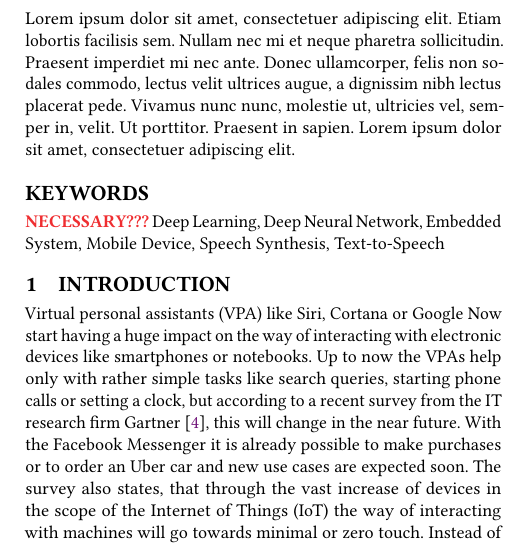
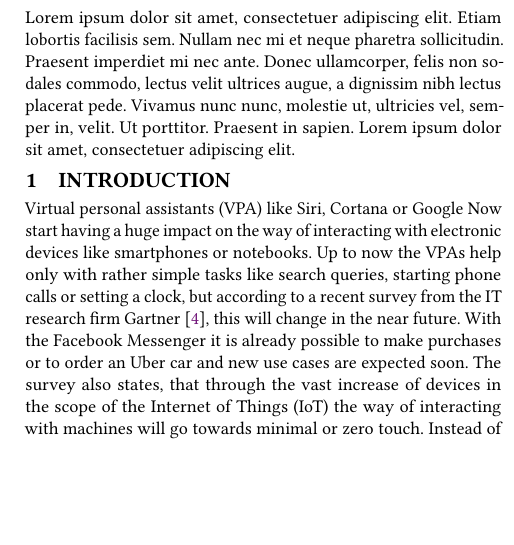
Before and after one commit to hannesb0/deeplearning, a LaTeX paper (main.tex): part of one column of page 1 of 7, cut so that both start at the same text, the shorter picture padded with empty space. Compiled offline with pdfLaTeX.

Commit message:
changed title and margins, removed keywords

```diff
--- a/main.tex
+++ b/main.tex
@@ -25,7 +25,7 @@
 \begin{document}
 
 	% Title portion. Note the short title for running heads
-	\title{The Impact of Deep Learning on Speech Synthesis\\ with Embedded or Mobile Devices}
+	\title{The Impact of Deep Learning on \\Speech Synthesis with Mobile Devices}
 %	\subtitle{A Systematic Review}
 	\author{Hannes Bohnengel}
 	%\orcid{1234-5678-9012-3456}
@@ -42,7 +42,7 @@
 %---- Adjust some layout stuff ---------------------------------------------------
 
 	% Paper margins
-	\newgeometry{left=2cm,right=2cm,top=2.0cm,bottom=2.5cm, footskip=1cm}
+	\newgeometry{left=2cm,right=2cm,top=1.5cm,bottom=2.0cm, footskip=1cm}
 
 	% This is the default geometry:
 	%\geometry{twoside=true, head=13pt, paperwidth=8.5in, paperheight=11in, includeheadfoot, columnsep=2pc, top=57pt, bottom=73pt, inner=54pt, outer=54pt, marginparwidth=2pc}
@@ -56,7 +56,7 @@
 
 %---- Input keywords -------------------------------------------------------------
 
-	\keywords{\textbf{\color{ACMRed}NECESSARY???} Deep Learning, Deep Neural Network, Embedded System, Mobile Device, Speech Synthesis, Text-to-Speech}
+	%\keywords{\textbf{\color{ACMRed}NECESSARY???} Deep Learning, Deep Neural Network, Embedded System, Mobile Device, Speech Synthesis, Text-to-Speech}
 
 	\maketitle
 
```
Also changed, not shown: main.tex (2 more changed lines).
